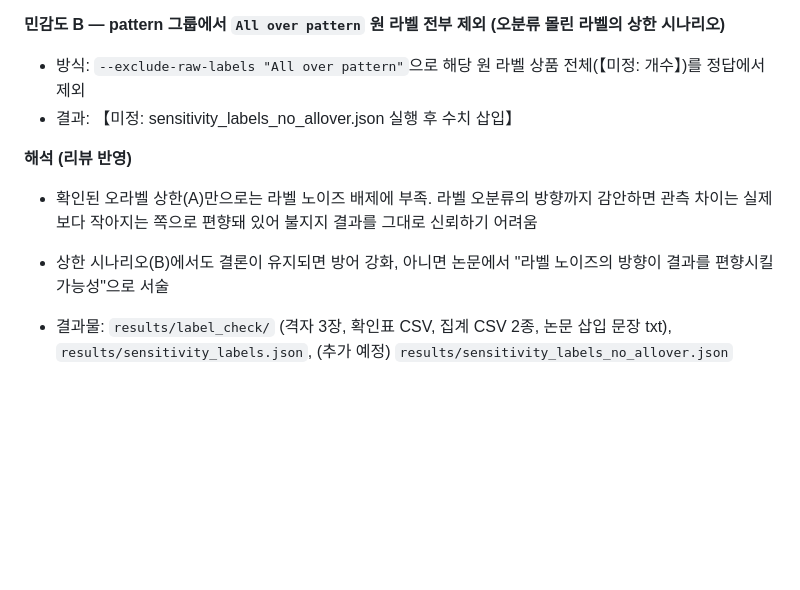
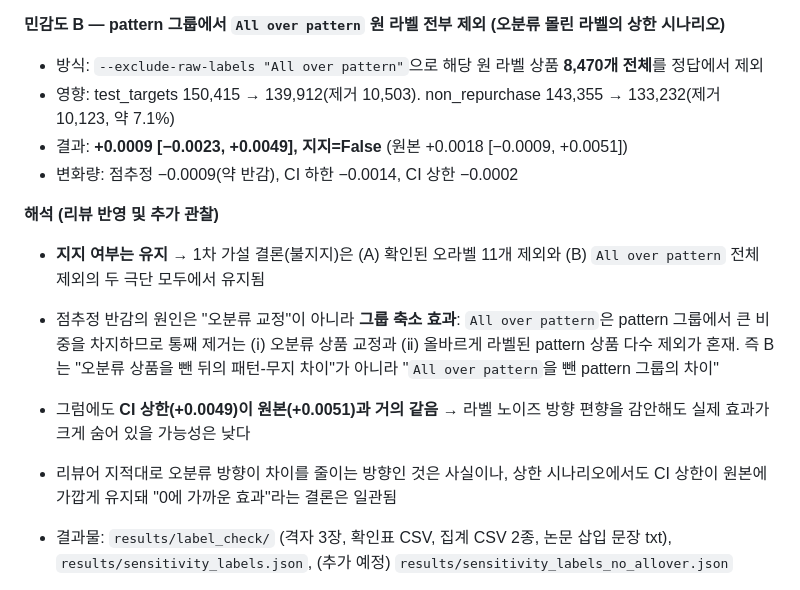
Before and after one commit to 3sunghynix/multimodal-recsys, a Markdown page: docs/실험기록.md, the part around the change. Drawn GitHub-style; blank space fills up the shorter version.

Commit message:
docs: All over pattern 통째 제외 민감도 결과 반영 (리뷰 #1 완료)
- 민감도 B 결과: +0.0009 [-0.0023, +0.0049], 지지=False, 결론 유지
- 제외 상품 8,470개 (non_repurchase 10,123건, 7.1%)
- 해석: 점추정 반감은 오분류 교정이 아닌 그룹 축소 효과
  (All over pattern이 pattern 그룹의 큰 비중). 단 CI 상한(+0.0049)이
  원본(+0.0051)과 거의 같아 숨은 큰 효과 가능성 낮음
- 결론: 1차 가설 불지지는 두 극단 민감도 (확인된 오라벨 vs 라벨 전체) 모두에서 유지

```diff
--- a/docs/실험기록.md
+++ b/docs/실험기록.md
@@ -185,12 +185,16 @@
 - 결과: +0.0018 [−0.0009, +0.0050] (원본 +0.0018 [−0.0009, +0.0051])
 
 **민감도 B — pattern 그룹에서 `All over pattern` 원 라벨 전부 제외 (오분류 몰린 라벨의 상한 시나리오)**
-- 방식: `--exclude-raw-labels "All over pattern"`으로 해당 원 라벨 상품 전체(【미정: 개수】)를 정답에서 제외
-- 결과: 【미정: sensitivity_labels_no_allover.json 실행 후 수치 삽입】
+- 방식: `--exclude-raw-labels "All over pattern"`으로 해당 원 라벨 상품 **8,470개 전체**를 정답에서 제외
+- 영향: test_targets 150,415 → 139,912(제거 10,503). non_repurchase 143,355 → 133,232(제거 10,123, 약 7.1%)
+- 결과: **+0.0009 [−0.0023, +0.0049], 지지=False** (원본 +0.0018 [−0.0009, +0.0051])
+- 변화량: 점추정 −0.0009(약 반감), CI 하한 −0.0014, CI 상한 −0.0002
 
-**해석 (리뷰 반영)**
-- 확인된 오라벨 상한(A)만으로는 라벨 노이즈 배제에 부족. 라벨 오분류의 방향까지 감안하면 관측 차이는 실제보다 작아지는 쪽으로 편향돼 있어 불지지 결과를 그대로 신뢰하기 어려움
-- 상한 시나리오(B)에서도 결론이 유지되면 방어 강화, 아니면 논문에서 "라벨 노이즈의 방향이 결과를 편향시킬 가능성"으로 서술
+**해석 (리뷰 반영 및 추가 관찰)**
+- **지지 여부는 유지** → 1차 가설 결론(불지지)은 (A) 확인된 오라벨 11개 제외와 (B) `All over pattern` 전체 제외의 두 극단 모두에서 유지됨
+- 점추정 반감의 원인은 "오분류 교정"이 아니라 **그룹 축소 효과**: `All over pattern`은 pattern 그룹에서 큰 비중을 차지하므로 통째 제거는 (ⅰ) 오분류 상품 교정과 (ⅱ) 올바르게 라벨된 pattern 상품 다수 제외가 혼재. 즉 B는 "오분류 상품을 뺀 뒤의 패턴-무지 차이"가 아니라 "`All over pattern`을 뺀 pattern 그룹의 차이"
+- 그럼에도 **CI 상한(+0.0049)이 원본(+0.0051)과 거의 같음** → 라벨 노이즈 방향 편향을 감안해도 실제 효과가 크게 숨어 있을 가능성은 낮다
+- 리뷰어 지적대로 오분류 방향이 차이를 줄이는 방향인 것은 사실이나, 상한 시나리오에서도 CI 상한이 원본에 가깝게 유지돼 "0에 가까운 효과"라는 결론은 일관됨
 
 - 결과물: `results/label_check/` (격자 3장, 확인표 CSV, 집계 CSV 2종, 논문 삽입 문장 txt), `results/sensitivity_labels.json`, (추가 예정) `results/sensitivity_labels_no_allover.json`
 - 논문 반영: `docs/논문초안.md` 5절 확증 검정 문단
```
Also changed, not shown: docs/논문초안.md (+1 -1 lines).
